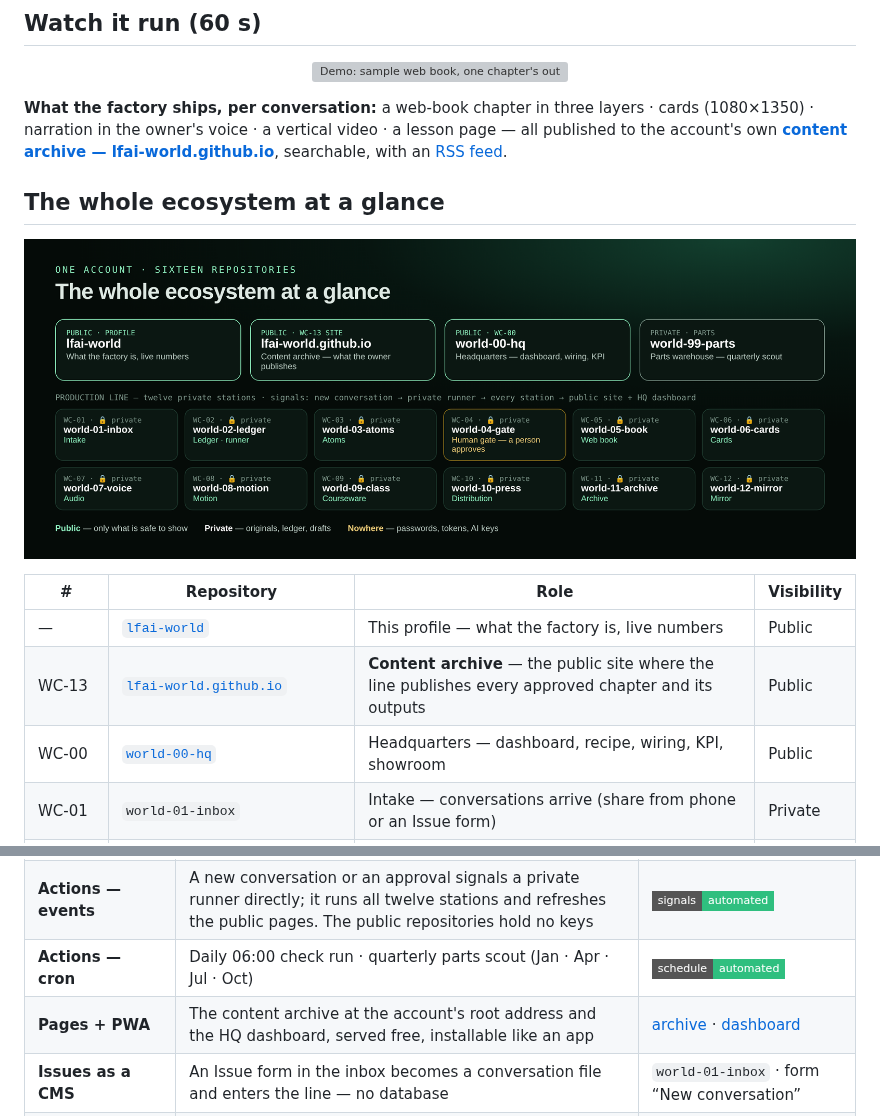
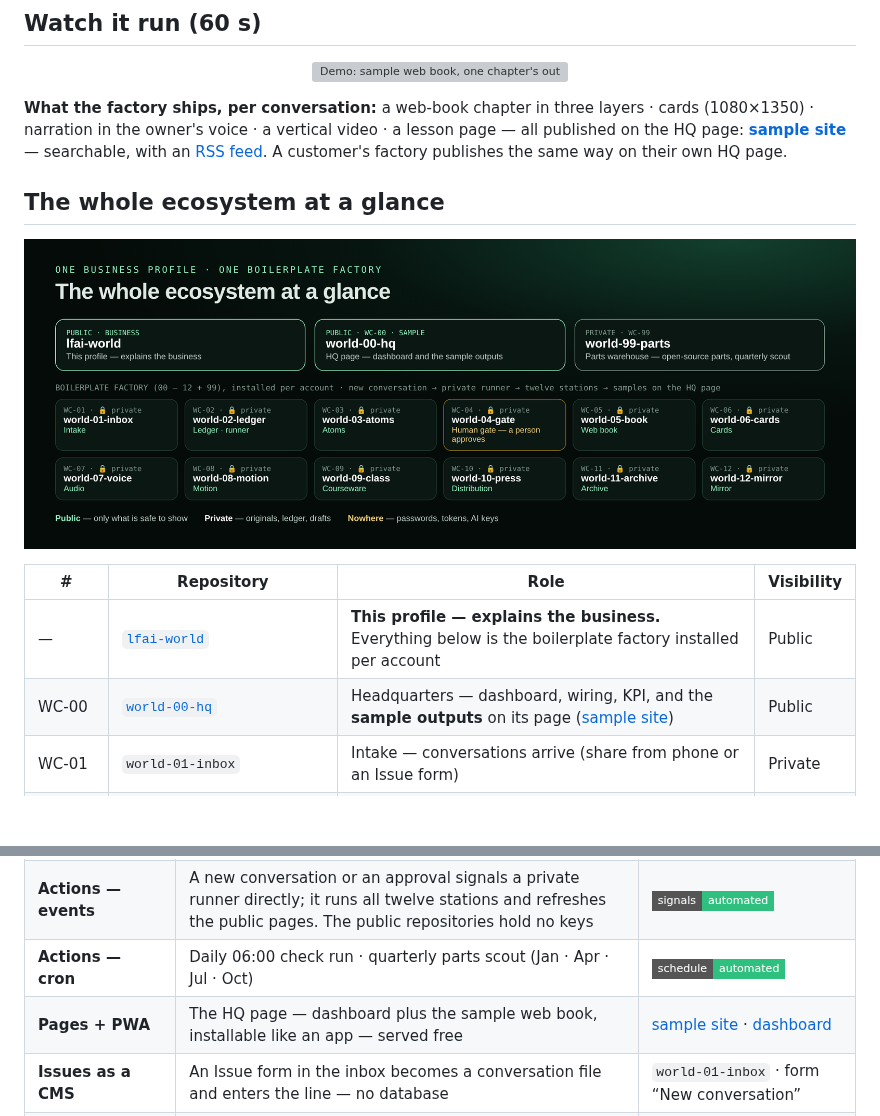
Before and after one commit to lfai-world/lfai-world, a Markdown page: README.md, 2 parts joined by grey strips. Drawn GitHub-style; pictures changed too: assets/ecosystem.png; badges without logos; blank space fills up the shorter version; grey boxes are pictures that could not be loaded.

Commit message:
Profile explains the business; the rest is one boilerplate factory — samples on the HQ page

```diff
--- a/README.md
+++ b/README.md
@@ -25,7 +25,7 @@ People who create knowledge every day — authors, lecturers, researchers, creat
 
 <p align="center"><a href="https://lfai-world.github.io/world-00-hq/assets/demo.mp4"><img src="https://lfai-world.github.io/world-00-hq/assets/demo.gif" alt="Demo: sample web book, one chapter's outputs, the three layers, the lesson, the dashboard and the self-scored QA" width="100%"></a></p>
 
-**What the factory ships, per conversation:** a web-book chapter in three layers · cards (1080×1350) · narration in the owner's voice · a vertical video · a lesson page — all published to the account's own **[content archive — lfai-world.github.io](https://lfai-world.github.io/)**, searchable, with an [RSS feed](https://lfai-world.github.io/feed.xml).
+**What the factory ships, per conversation:** a web-book chapter in three layers · cards (1080×1350) · narration in the owner's voice · a vertical video · a lesson page — all published on the HQ page: **[sample site](https://lfai-world.github.io/world-00-hq/showroom/)** — searchable, with an [RSS feed](https://lfai-world.github.io/world-00-hq/feed.xml). A customer's factory publishes the same way on their own HQ page.
 
 ## The whole ecosystem at a glance
 
@@ -33,9 +33,8 @@ People who create knowledge every day — authors, lecturers, researchers, creat
 
 | # | Repository | Role | Visibility |
 |---|---|---|---|
-| — | [`lfai-world`](https://github.com/lfai-world/lfai-world) | This profile — what the factory is, live numbers | Public |
-| WC-13 | [`lfai-world.github.io`](https://lfai-world.github.io/) | **Content archive** — the public site where the line publishes every approved chapter and its outputs | Public |
-| WC-00 | [`world-00-hq`](https://github.com/lfai-world/world-00-hq) | Headquarters — dashboard, recipe, wiring, KPI, showroom | Public |
+| — | [`lfai-world`](https://github.com/lfai-world/lfai-world) | **This profile — explains the business.** Everything below is the boilerplate factory installed per account | Public |
+| WC-00 | [`world-00-hq`](https://github.com/lfai-world/world-00-hq) | Headquarters — dashboard, wiring, KPI, and the **sample outputs** on its page ([sample site](https://lfai-world.github.io/world-00-hq/showroom/)) | Public |
 | WC-01 | `world-01-inbox` | Intake — conversations arrive (share from phone or an Issue form) | Private |
 | WC-02 | `world-02-ledger` | Ledger + cloud runner — de-duplicate, trace every lot | Private |
 | WC-03 | `world-03-atoms` | Knowledge atoms | Private |
@@ -114,7 +112,7 @@ Most people use GitHub as a place to store code. This account uses it as **a zer
 | **Repositories** | Fifteen drawers, numbered in production order; private by default | [ecosystem map](#the-whole-ecosystem-at-a-glance) |
 | **Actions — events** | A new conversation or an approval signals a private runner directly; it runs all twelve stations and refreshes the public pages. The public repositories hold no keys | <a href="#the-line-in-motion"><img src="https://img.shields.io/badge/signals-automated-2fbf7f?style=flat-square&logo=githubactions&logoColor=white" alt="signals"></a> |
 | **Actions — cron** | Daily 06:00 check run · quarterly parts scout (Jan · Apr · Jul · Oct) | <a href="https://github.com/lfai-world/world-99-parts"><img src="https://img.shields.io/badge/schedule-automated-2fbf7f?style=flat-square&logo=githubactions&logoColor=white" alt="schedule"></a> |
-| **Pages + PWA** | The content archive at the account's root address and the HQ dashboard, served free, installable like an app | [archive](https://lfai-world.github.io/) · [dashboard](https://lfai-world.github.io/world-00-hq/) |
+| **Pages + PWA** | The HQ page — dashboard plus the sample web book, installable like an app — served free | [sample site](https://lfai-world.github.io/world-00-hq/showroom/) · [dashboard](https://lfai-world.github.io/world-00-hq/) |
 | **Issues as a CMS** | An Issue form in the inbox becomes a conversation file and enters the line — no database | `world-01-inbox` · form “New conversation” |
 | **Agent pull requests** | The scout agent opens a PR, a check validates it, then it merges itself | `world-99-parts` · PRs |
 | **Secrets + variables** | Wiring keys live in the owner's own Actions secrets — never in a file, never with us | repository settings |
```
Also changed, not shown: other parts of README.md (+3 -4 lines).
